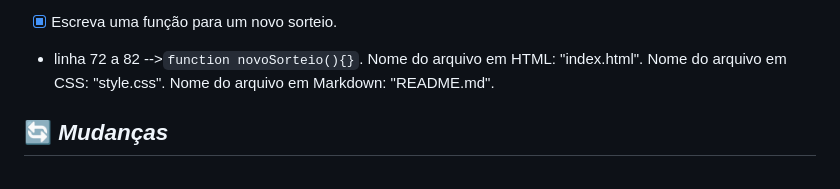
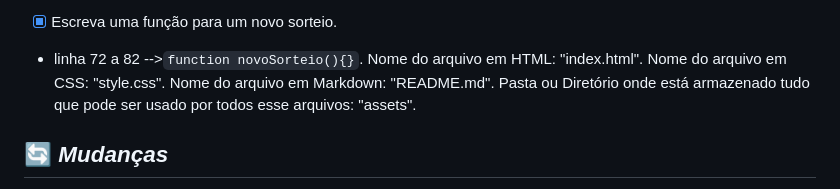
Before and after one commit to cesarol2022/Challenge_Amigo_Secreto_Alura_ONE_G8_BR, a Markdown page: README.md, the part around the change. Drawn GitHub-style.

```diff
--- a/README.md
+++ b/README.md
@@ -30,6 +30,7 @@ Nome do arquivo em JavaScript: "app.js".
 Nome do arquivo em HTML: "index.html".
 Nome do arquivo em CSS: "style.css".
 Nome do arquivo em Markdown: "README.md".
+Pasta ou Diretório onde está armazenado tudo que pode ser usado por todos esse arquivos: "assets".
 
  ## 🔄 *Mudanças*
 - Foi adicionado um botão de "Novo Sorteio".
```
